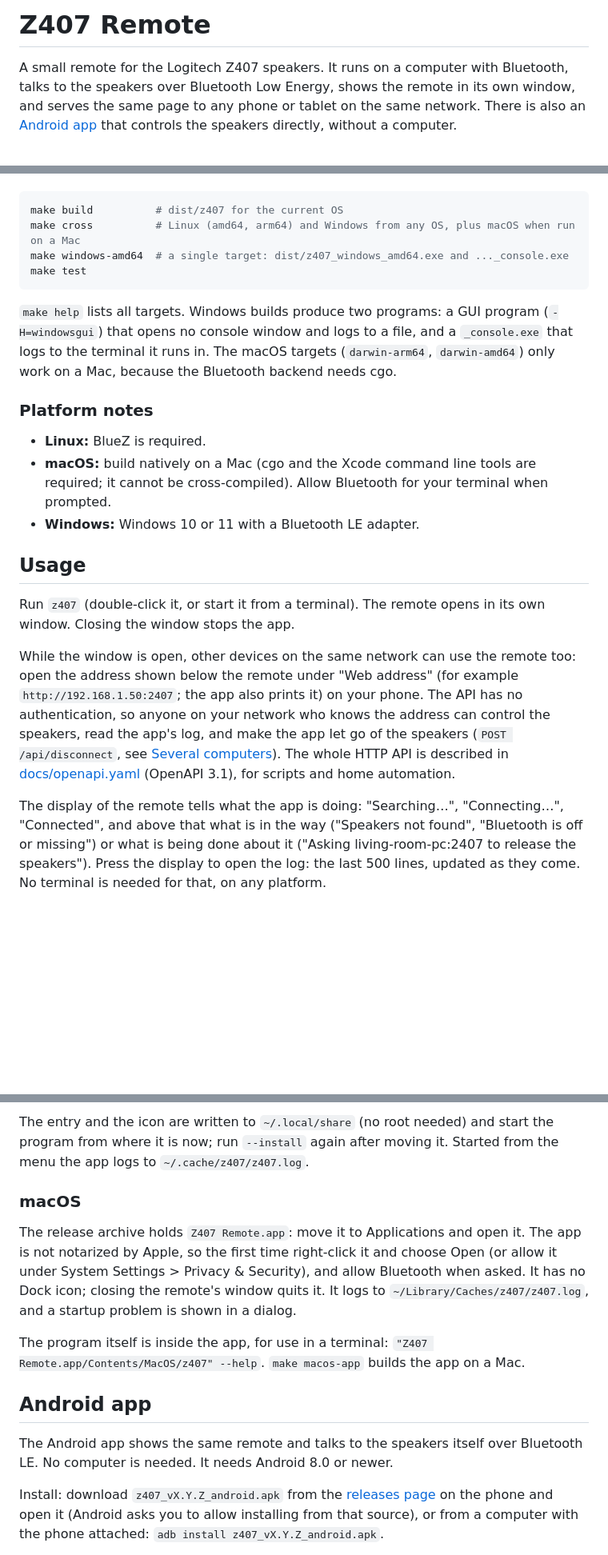
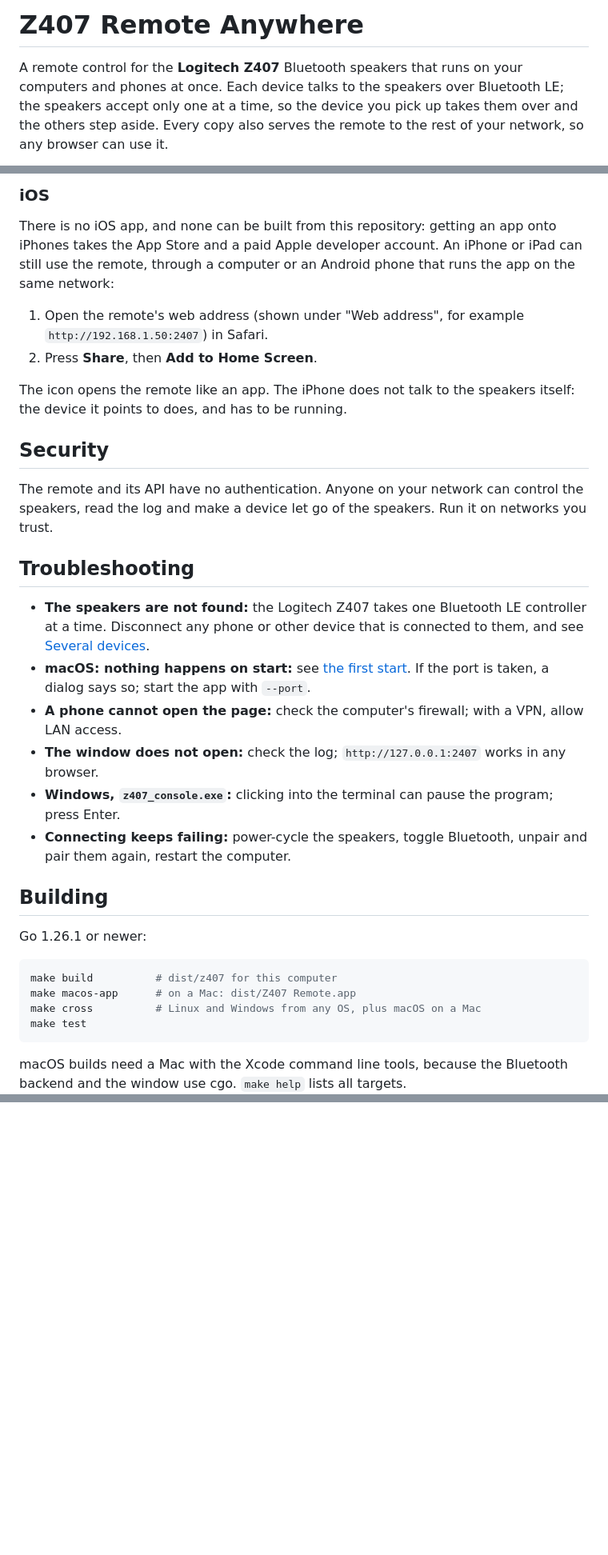
Before and after one commit to mp3cko/z407-remote-go, a Markdown page: README.md, 3 parts joined by grey strips. Shown at 80% size. GitHub-like rendering; blank space fills up the shorter version.

````diff
--- a/README.md
+++ b/README.md
@@ -1,4 +1,4 @@
-# Z407 Remote
+# Z407 Remote Anywhere
 
-A small remote for the Logitech Z407 speakers. It runs on a computer with Bluetooth, talks to the speakers over Bluetooth Low Energy, shows the remote in its own window, and serves the same page to any phone or tablet on the same network. There is also an [Android app](#android-app) that controls the speakers directly, without a computer.
+A remote control for the **Logitech Z407** Bluetooth speakers that runs on your computers and phones at once. Each device talks to the speakers over Bluetooth LE; the speakers accept only one at a time, so the device you pick up takes them over and the others step aside. Every copy also serves the remote to the rest of your network, so any browser can use it.
 
@@ -23,24 +87,35 @@ Or build it yourself (Go 1.26.1 or newer):
+### iOS
+
+There is no iOS app, and none can be built from this repository: getting an app onto iPhones takes the App Store and a paid Apple developer account. An iPhone or iPad can still use the remote, through a computer or an Android phone that runs the app on the same network:
+
+1. Open the remote's web address (shown under "Web address", for example `http://192.168.1.50:2407`) in Safari.
+2. Press **Share**, then **Add to Home Screen**.
+
+The icon opens the remote like an app. The iPhone does not talk to the speakers itself: the device it points to does, and has to be running.
+
+## Security
+
+The remote and its API have no authentication. Anyone on your network can control the speakers, read the log and make a device let go of the speakers. Run it on networks you trust.
+
+## Troubleshooting
+
+- **The speakers are not found:** the Logitech Z407 takes one Bluetooth LE controller at a time. Disconnect any phone or other device that is connected to them, and see [Several devices](#several-devices).
+- **macOS: nothing happens on start:** see [the first start](#macos-the-first-start). If the port is taken, a dialog says so; start the app with `--port`.
+- **A phone cannot open the page:** check the computer's firewall; with a VPN, allow LAN access.
+- **The window does not open:** check the log; `http://127.0.0.1:2407` works in any browser.
+- **Windows, `z407_console.exe`:** clicking into the terminal can pause the program; press Enter.
+- **Connecting keeps failing:** power-cycle the speakers, toggle Bluetooth, unpair and pair them again, restart the computer.
+
+## Building
+
+Go 1.26.1 or newer:
 
 ```bash
-make build          # dist/z407 for the current OS
-make cross          # Linux (amd64, arm64) and Windows from any OS, plus macOS when run on a Mac
-make windows-amd64  # a single target: dist/z407_windows_amd64.exe and ..._console.exe
+make build          # dist/z407 for this computer
+make macos-app      # on a Mac: dist/Z407 Remote.app
+make cross          # Linux and Windows from any OS, plus macOS on a Mac
 make test
 ```
 
-`make help` lists all targets. Windows builds produce two programs: a GUI program (`-H=windowsgui`) that opens no console window and logs to a file, and a `_console.exe` that logs to the terminal it runs in. The macOS targets (`darwin-arm64`, `darwin-amd64`) only work on a Mac, because the Bluetooth backend needs cgo.
+macOS builds need a Mac with the Xcode command line tools, because the Bluetooth backend and the window use cgo. `make help` lists all targets.
 
-### Platform notes
-
-- **Linux:** BlueZ is required.
-- **macOS:** build natively on a Mac (cgo and the Xcode command line tools are required; it cannot be cross-compiled). Allow Bluetooth for your terminal when prompted.
-- **Windows:** Windows 10 or 11 with a Bluetooth LE adapter.
-
-## Usage
-
-Run `z407` (double-click it, or start it from a terminal). The remote opens in its own window. Closing the window stops the app.
-
-While the window is open, other devices on the same network can use the remote too: open the address shown below the remote under "Web address" (for example `http://192.168.1.50:2407`; the app also prints it) on your phone. The API has no authentication, so anyone on your network who knows the address can control the speakers, read the app's log, and make the app let go of the speakers (`POST /api/disconnect`, see [Several computers](#several-devices)). The whole HTTP API is described in [docs/openapi.yaml](docs/openapi.yaml) (OpenAPI 3.1), for scripts and home automation.
-
-The display of the remote tells what the app is doing: "Searching…", "Connecting…", "Connected", and above that what is in the way ("Speakers not found", "Bluetooth is off or missing") or what is being done about it ("Asking living-room-pc:2407 to release the speakers"). Press the display to open the log: the last 500 lines, updated as they come. No terminal is needed for that, on any platform.
-
@@ -106,14 +121,0 @@ A Linux program file cannot carry an icon, so the icon comes with a menu entry:
-The entry and the icon are written to `~/.local/share` (no root needed) and start the program from where it is now; run `--install` again after moving it. Started from the menu the app logs to `~/.cache/z407/z407.log`.
-
-### macOS
-
-The release archive holds `Z407 Remote.app`: move it to Applications and open it. The app is not notarized by Apple, so the first time right-click it and choose Open (or allow it under System Settings > Privacy & Security), and allow Bluetooth when asked. It has no Dock icon; closing the remote's window quits it. It logs to `~/Library/Caches/z407/z407.log`, and a startup problem is shown in a dialog.
-
-The program itself is inside the app, for use in a terminal: `"Z407 Remote.app/Contents/MacOS/z407" --help`. `make macos-app` builds the app on a Mac.
-
-## Android app
-
-The Android app shows the same remote and talks to the speakers itself over Bluetooth LE. No computer is needed. It needs Android 8.0 or newer.
-
-Install: download `z407_vX.Y.Z_android.apk` from the [releases page](https://github.com/mp3cko/z407-remote-anywhere/releases) on the phone and open it (Android asks you to allow installing from that source), or from a computer with the phone attached: `adb install z407_vX.Y.Z_android.apk`.
-
````
Also changed, not shown: other parts of README.md (+78 -105 lines), docs/devices.png (deleted), docs/macos-first-start.png (added), docs/remote.png (deleted), docs/wide.png (deleted), 1 other file.
